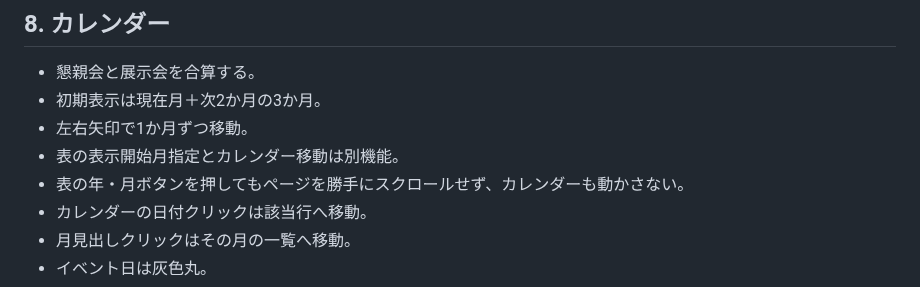
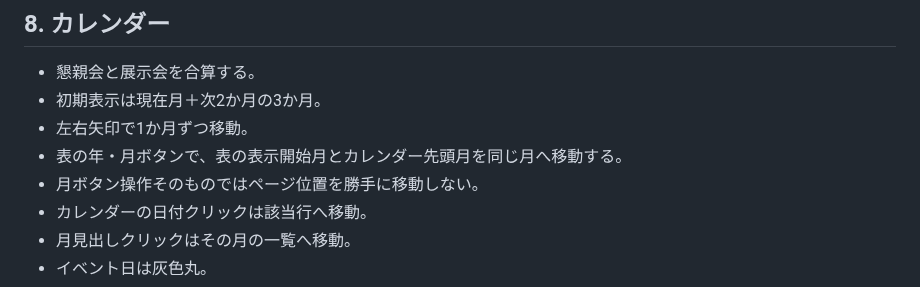
Before and after one commit to rensei11/01-event, a Markdown page: 現在の仕様.md, the part around the change. Drawn GitHub-style.

Commit message:
月ボタンとカレンダー連動仕様を更新

```diff
--- a/現在の仕様.md
+++ b/現在の仕様.md
@@ -122,8 +122,8 @@ GitHubリポジトリ：`rensei11/01-event`
 - 懇親会と展示会を合算する。
 - 初期表示は現在月＋次2か月の3か月。
 - 左右矢印で1か月ずつ移動。
-- 表の表示開始月指定とカレンダー移動は別機能。
-- 表の年・月ボタンを押してもページを勝手にスクロールせず、カレンダーも動かさない。
+- 表の年・月ボタンで、表の表示開始月とカレンダー先頭月を同じ月へ移動する。
+- 月ボタン操作そのものではページ位置を勝手に移動しない。
 - カレンダーの日付クリックは該当行へ移動。
 - 月見出しクリックはその月の一覧へ移動。
 - イベント日は灰色丸。
```
